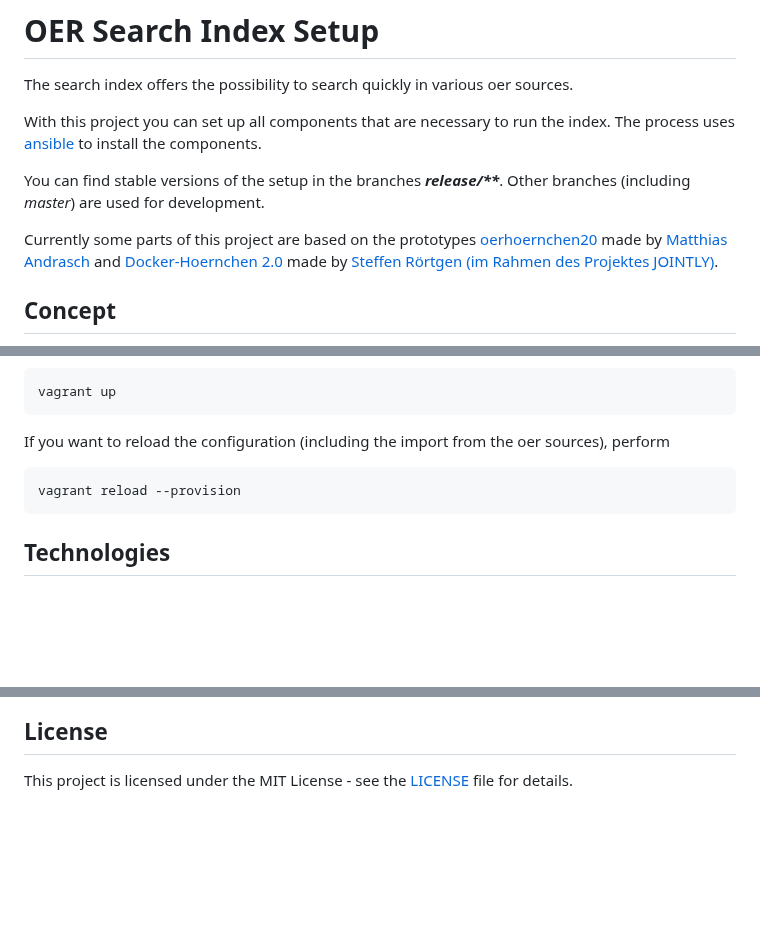
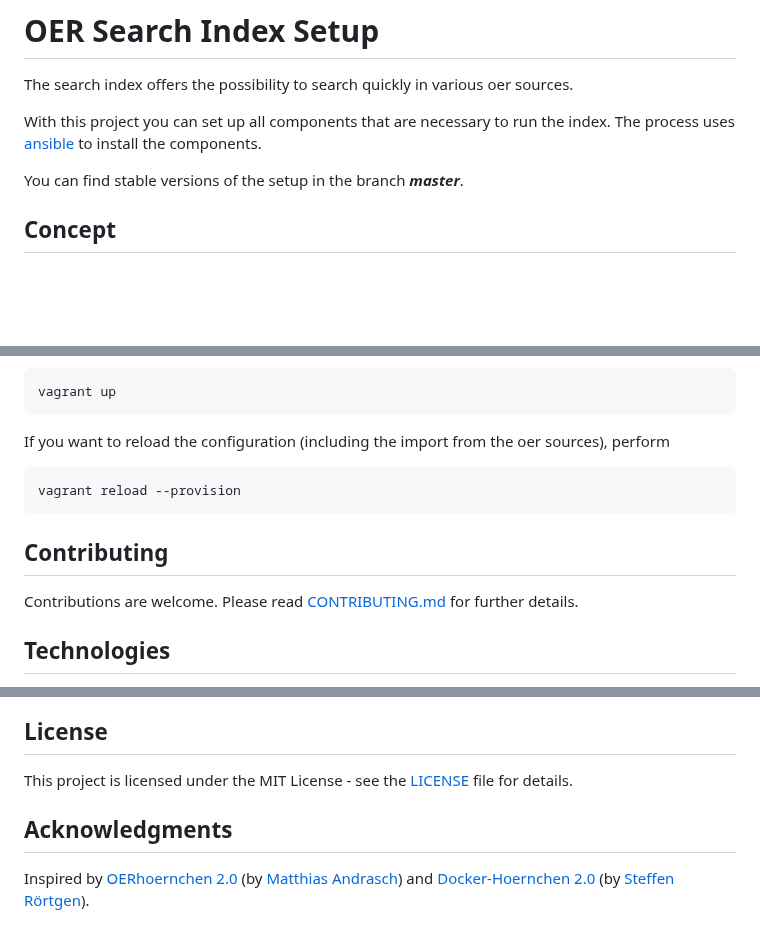
Before and after one commit to TIBHannover/oersi-setup, a Markdown page: README.md, 3 parts joined by grey strips. Rendered like a GitHub page; blank space fills up the shorter version.

````diff
--- a/README.md
+++ b/README.md
@@ -8,9 +8,7 @@ The search index offers the possibility to search quickly in various oer sources
 
 With this project you can set up all components that are necessary to run the index. The process uses [ansible](https://docs.ansible.com/) to install the components.
 
-You can find stable versions of the setup in the branches **_release/\*\*_**. Other branches (including _master_) are used for development.
-
-Currently some parts of this project are based on the prototypes [oerhoernchen20](https://github.com/programmieraffe/oerhoernchen20) made by [Matthias Andrasch](https://twitter.com/m_andrasch) and [Docker-Hoernchen 2.0](https://github.com/sroertgen/oerhoernchen20_docker) made by [Steffen Rörtgen (im Rahmen des Projektes JOINTLY)](https://github.com/sroertgen).
+You can find stable versions of the setup in the branch **_master_**.
 
 ## Concept
 
@@ -80,6 +78,10 @@ If you want to reload the configuration (including the import from the oer sourc
 vagrant reload --provision
 ```
 
+## Contributing
+
+Contributions are welcome. Please read [CONTRIBUTING.md](CONTRIBUTING.md) for further details.
+
 ## Technologies
 
 - **Scrapy**: First OER repositories are crawled using [Scrapy](http://scrapy.org/) -> just for the first prototype; a general, robust approach has to be developed (see https://gitlab.com/oersi/oersi-metadata-harvester)
@@ -92,3 +94,7 @@ vagrant reload --provision
 ## License
 
 This project is licensed under the MIT License - see the [LICENSE](LICENSE) file for details.
+
+## Acknowledgments
+
+Inspired by [OERhoernchen 2.0](https://github.com/programmieraffe/oerhoernchen20) (by [Matthias Andrasch](https://twitter.com/m_andrasch)) and [Docker-Hoernchen 2.0](https://github.com/sroertgen/oerhoernchen20_docker) (by [Steffen Rörtgen](https://github.com/sroertgen)).
````
Also changed, not shown: CONTRIBUTING.md (added, +47 -0 lines), doc/images/branching_strategy.png (added), 1 other file.
